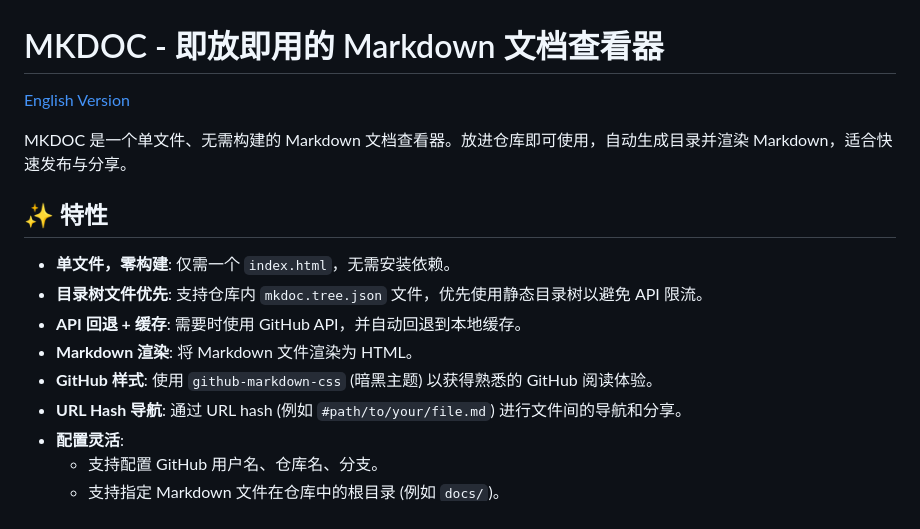
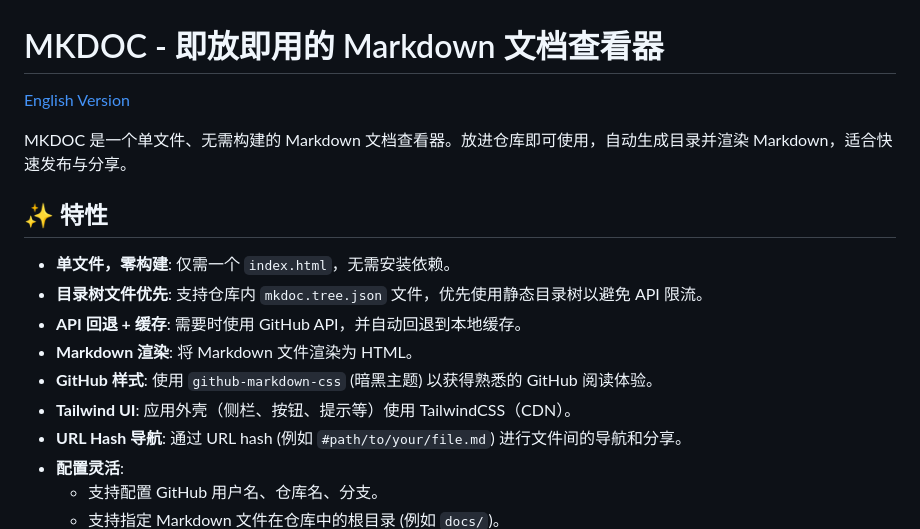
Before and after one commit to w0fv1/mkdoc, a Markdown page: README_ZH.md, the part around one of its changes. Drawn GitHub-style.

```diff
--- a/README_ZH.md
+++ b/README_ZH.md
@@ -11,6 +11,7 @@ MKDOC 是一个单文件、无需构建的 Markdown 文档查看器。放进仓
 *   **API 回退 + 缓存**: 需要时使用 GitHub API，并自动回退到本地缓存。
 *   **Markdown 渲染**: 将 Markdown 文件渲染为 HTML。
 *   **GitHub 样式**: 使用 `github-markdown-css` (暗黑主题) 以获得熟悉的 GitHub 阅读体验。
+*   **Tailwind UI**: 应用外壳（侧栏、按钮、提示等）使用 TailwindCSS（CDN）。
 *   **URL Hash 导航**: 通过 URL hash (例如 `#path/to/your/file.md`) 进行文件间的导航和分享。
 *   **配置灵活**:
     *   支持配置 GitHub 用户名、仓库名、分支。
```
Also changed, not shown: other parts of README_ZH.md (+1 -1 lines), README.md (+32 -15 lines).
